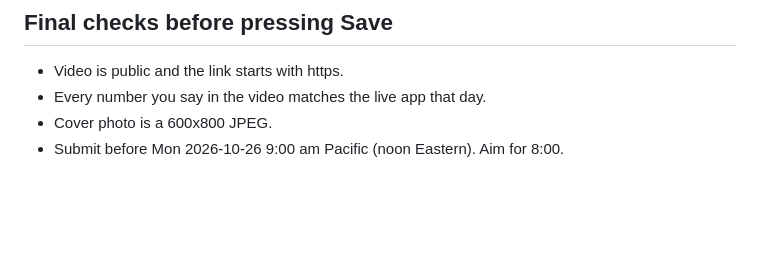
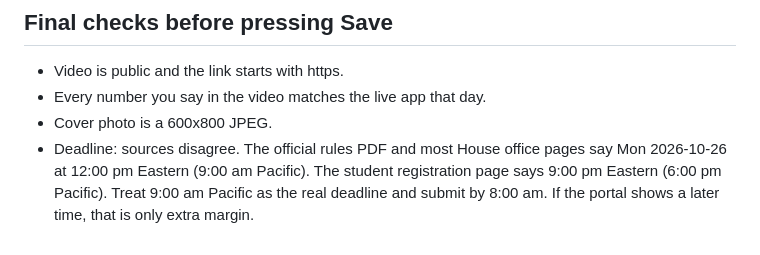
Before and after one commit to palashraks-afk/OffLoad, a Markdown page: docs/APPLICATION_ANSWERS.md, the part around the change. GitHub-like rendering; blank space fills up the shorter version.

```diff
--- a/docs/APPLICATION_ANSWERS.md
+++ b/docs/APPLICATION_ANSWERS.md
@@ -106,4 +106,4 @@ I also learned that something I first noticed on the way home, workers at bus st
 - Video is public and the link starts with https.
 - Every number you say in the video matches the live app that day.
 - Cover photo is a 600x800 JPEG.
-- Submit before Mon 2026-10-26 9:00 am Pacific (noon Eastern). Aim for 8:00.
+- Deadline: sources disagree. The official rules PDF and most House office pages say Mon 2026-10-26 at 12:00 pm Eastern (9:00 am Pacific). The student registration page says 9:00 pm Eastern (6:00 pm Pacific). Treat 9:00 am Pacific as the real deadline and submit by 8:00 am. If the portal shows a later time, that is only extra margin.
```
Also changed, not shown: docs/research/20_how_the_challenge_works.md (+1 -1 lines).
